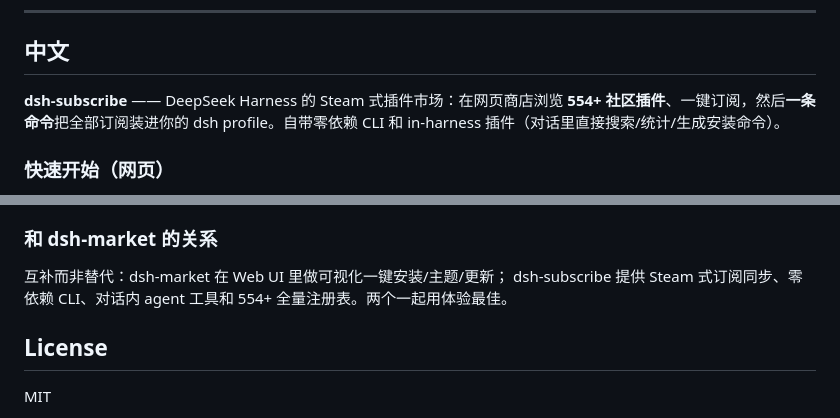
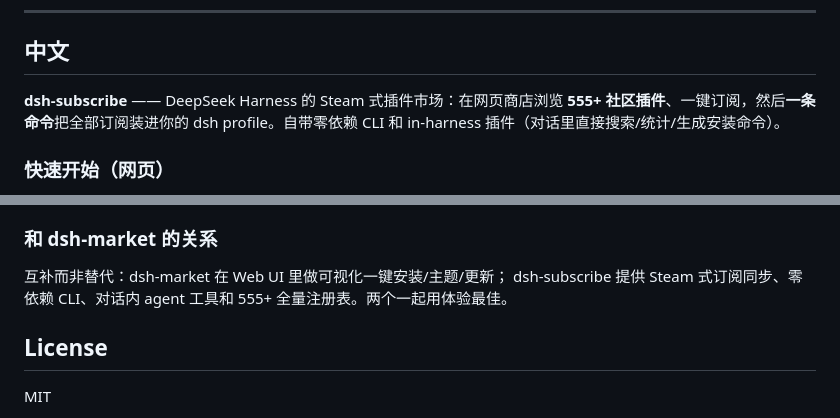
Before and after one commit to zoahdev/dsh-subscribe, a Markdown page: README.md, 2 parts joined by grey strips. Rendered like a GitHub page.

```diff
--- a/README.md
+++ b/README.md
@@ -221,7 +221,7 @@ MIT — [dsh-subscribe](https://github.com/zoahdev/dsh-subscribe) ·
 ## 中文
 
 **dsh-subscribe** —— DeepSeek Harness 的 Steam 式插件市场：在网页商店浏览
-**554+ 社区插件**、一键订阅，然后**一条命令**把全部订阅装进你的 dsh
+**555+ 社区插件**、一键订阅，然后**一条命令**把全部订阅装进你的 dsh
 profile。自带零依赖 CLI 和 in-harness 插件（对话里直接搜索/统计/生成安装命令）。
 
 ### 快速开始（网页）
@@ -290,7 +290,7 @@ handler 并断言** → 装进全新 DSH profile、`--dump-config` 验证、`dsh
 
 互补而非替代：dsh-market 在 Web UI 里做可视化一键安装/主题/更新；
 dsh-subscribe 提供 Steam 式订阅同步、零依赖 CLI、对话内 agent 工具和
-554+ 全量注册表。两个一起用体验最佳。
+555+ 全量注册表。两个一起用体验最佳。
 
 ## License
 
```
Also changed, not shown: other parts of README.md (+4 -4 lines).
